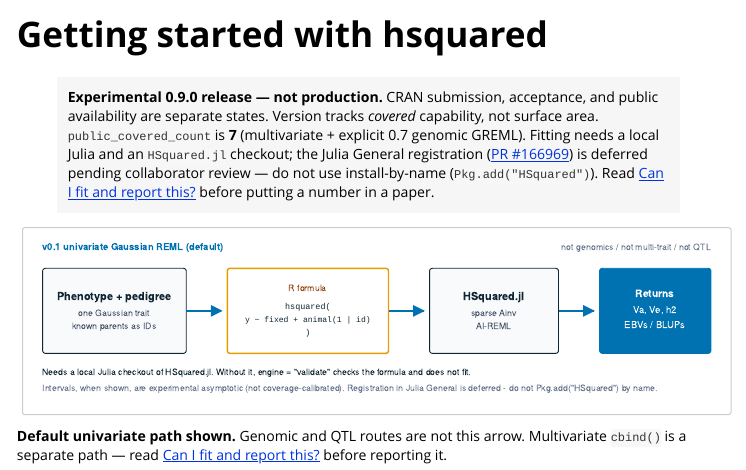
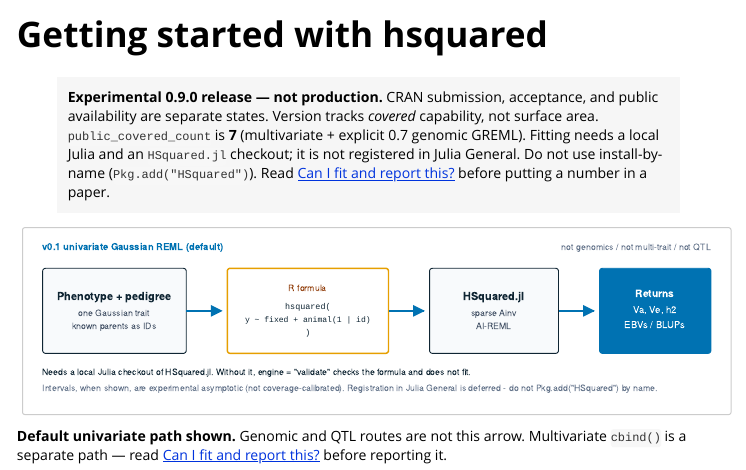
Before and after one commit to r-hub2/comfortable-iguana-hsquared, an R Markdown document (inst/doc/hsquared.Rmd): the page in a window 1100 px wide, from its top. The pictures show the output file inst/doc/hsquared.html that the author committed with the source, opened offline; long lines of code are wrapped.

Commit message:
Updated by r-hub/update-repo-from-url

```diff
--- a/inst/doc/hsquared.Rmd
+++ b/inst/doc/hsquared.Rmd
@@ -15,10 +15,8 @@ knitr::opts_chunk$set(collapse = TRUE, comment = "#>")
 > and public availability are separate states. Version tracks *covered*
 > capability, not surface area. `public_covered_count` is **7** (multivariate
 > + explicit 0.7 genomic GREML). Fitting needs a local Julia and an
-> `HSquared.jl` checkout; the Julia General registration
-> ([PR #166969](https://github.com/JuliaRegistries/General/pull/166969))
-> is deferred pending collaborator review — do not use install-by-name
-> (`Pkg.add("HSquared")`). Read
+> `HSquared.jl` checkout; it is not registered in Julia General. Do not use
+> install-by-name (`Pkg.add("HSquared")`). Read
 > [Can I fit and report this?](https://itchyshin.github.io/hsquared/articles/current-limits.html)
 > before putting a number in a paper.
 
```
Also changed, not shown: vignettes/hsquared.Rmd (+2 -4 lines), inst/doc/hsquared.html, 2 other files.
